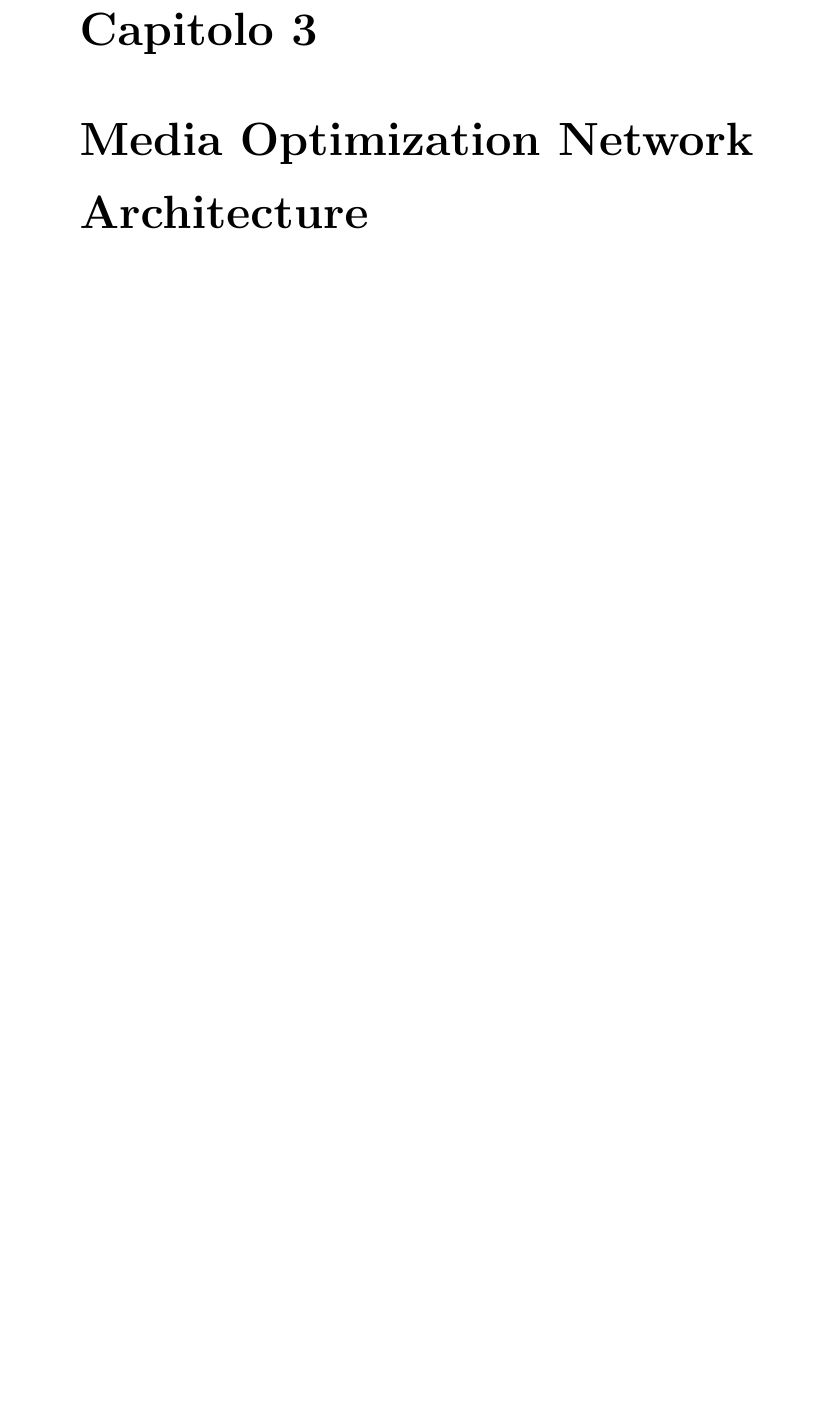
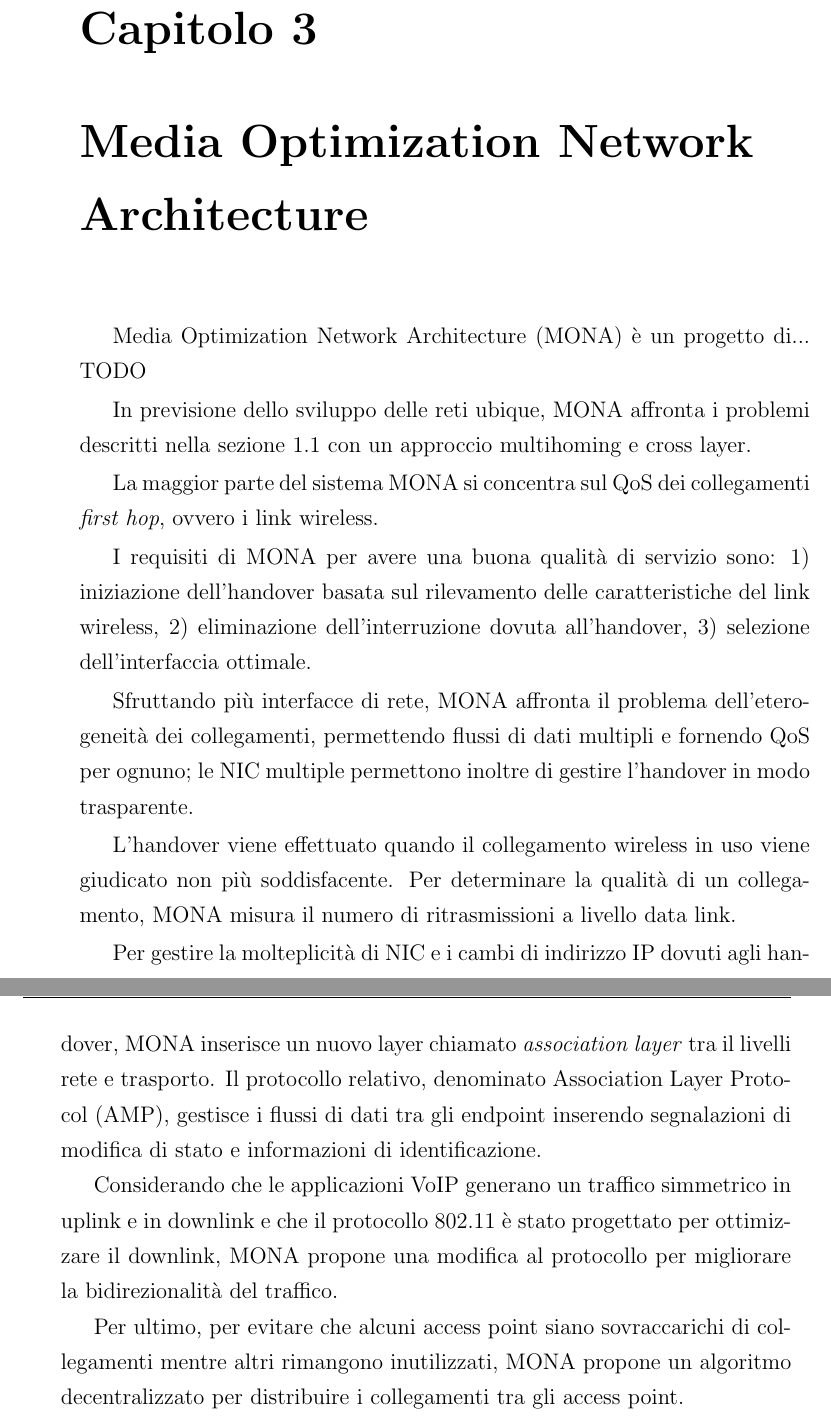
Before and after one commit to rjack/tesi-triennale, a LaTeX book (src/tesi.tex): part of page 19 of 30 before the commit and two parts of pages 19 and 20 of 30 after it, the two joined at a grey line, cut so that both start at the same text, the shorter picture padded with empty space. Compiled offline with pdfLaTeX.

Commit message:
MONA: introduzione

```diff
--- a/src/tesi.tex
+++ b/src/tesi.tex
@@ -382,6 +382,49 @@ Vantaggi delle due soluzioni rispetto a quelle single layer.
 
 \chapter{Media Optimization Network Architecture}
 
+Media Optimization Network Architecture (MONA) è un progetto
+di... TODO
+
+In previsione dello sviluppo delle reti ubique, MONA affronta i
+problemi descritti nella sezione \ref{sec:punti-critici} con un
+approccio multihoming e cross layer.
+
+La maggior parte del sistema MONA si concentra sul QoS dei
+collegamenti \emph{first hop}, ovvero i link wireless.
+
+I requisiti di MONA per avere una buona qualità di servizio sono:
+1) iniziazione dell'handover basata sul rilevamento delle
+caratteristiche del link wireless, 2) eliminazione dell'interruzione
+dovuta all'handover, 3) selezione dell'interfaccia ottimale.
+
+Sfruttando più interfacce di rete, MONA affronta il problema
+dell'eterogeneità dei collegamenti, permettendo flussi di dati
+multipli e fornendo QoS per ognuno; le NIC multiple permettono inoltre
+di gestire l'handover in modo trasparente.
+
+L'handover viene effettuato quando il collegamento wireless in uso
+viene giudicato non più soddisfacente. Per determinare la qualità di
+un collegamento, MONA misura il numero di ritrasmissioni a livello
+data link.
+
+Per gestire la molteplicità di NIC e i cambi di indirizzo IP dovuti
+agli handover, MONA inserisce un nuovo layer chiamato
+\emph{association layer} tra il livelli rete e trasporto. Il
+protocollo relativo, denominato Association Layer Protocol (AMP),
+gestisce i flussi di dati tra gli endpoint inserendo segnalazioni di
+modifica di stato e informazioni di identificazione.
+
+Considerando che le applicazioni VoIP generano un traffico simmetrico
+in uplink e in downlink e che il protocollo 802.11 è stato progettato
+per ottimizzare il downlink, MONA propone una modifica al protocollo
+per migliorare la bidirezionalità del traffico.
+
+Per ultimo, per evitare che alcuni access point siano sovraccarichi di
+collegamenti mentre altri rimangono inutilizzati, MONA propone un
+algoritmo decentralizzato per distribuire i collegamenti tra gli
+access point.
+
+
 %%%%%%%%%%%%%%%%%%%%%%%%%%%%%%%%%%%%%%%%%%%%%%%%%%%%%%%%%%%%%%%%%%%%%
 %                             SCHEDATURE                            %
 %%%%%%%%%%%%%%%%%%%%%%%%%%%%%%%%%%%%%%%%%%%%%%%%%%%%%%%%%%%%%%%%%%%%%
```
Also changed, not shown: src/tesi.tex (32 more changed lines).
